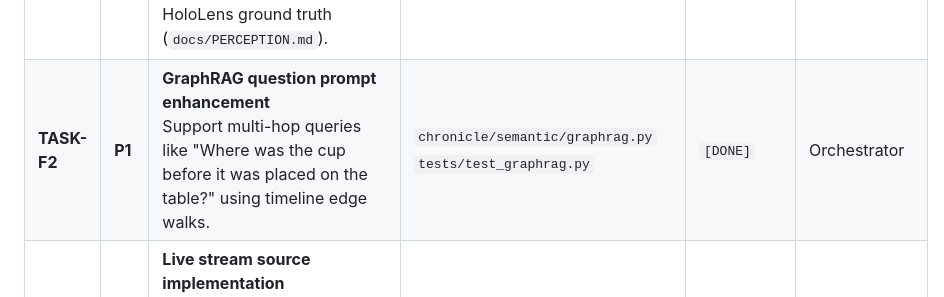
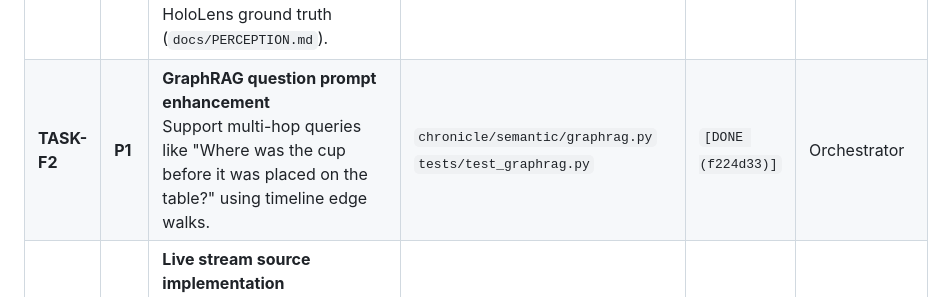
Before and after one commit to g1gowda123/chronicle, a Markdown page: docs/TEAM_STATUS.md, the part around the change. Drawn GitHub-style.

Commit message:
docs: mark TASK-F2 complete

```diff
--- a/docs/TEAM_STATUS.md
+++ b/docs/TEAM_STATUS.md
@@ -110,7 +110,7 @@ embeddings + template GraphRAG). The HoloLens clip is available as
 | **TASK-E2** | **P1** | **Graph visualizer force layout tuning & zone clustering**<br>Group nodes by zone in visually distinct clusters or categories in ECharts force layout so multi-room navigation is immediately intuitive. | `chronicle/ui/app.py`<br>`chronicle/ui/graph_view.py` | `[DONE (371f216)]` | Orchestrator |
 | **TASK-E3** | **P2** | **Snapshot import UI button**<br>Wire a file upload widget and `/import/snapshot` route in the NiceGUI dashboard so an exported `chronicle_snapshot.json` restores graph state without re-ingesting; validate it with `chronicle/ui/snapshot_io.py`. | `chronicle/ui/app.py`<br>`chronicle/integration.py`<br>`chronicle/ui/snapshot_io.py` | `[DONE (a31d417, 973798a)]` | Orchestrator |
 | **TASK-F1** | **P1** | **HoloLens tabletop action verification benchmark**<br>Benchmark `chronicle run --source tabletop` and evaluate action extraction against HoloLens ground truth (`docs/PERCEPTION.md`). | `chronicle/sources.py`<br>`docs/PERCEPTION.md` | `[READY]` | Open / Any Teammate |
-| **TASK-F2** | **P1** | **GraphRAG question prompt enhancement**<br>Support multi-hop queries like "Where was the cup before it was placed on the table?" using timeline edge walks. | `chronicle/semantic/graphrag.py`<br>`tests/test_graphrag.py` | `[DONE]` | Orchestrator |
+| **TASK-F2** | **P1** | **GraphRAG question prompt enhancement**<br>Support multi-hop queries like "Where was the cup before it was placed on the table?" using timeline edge walks. | `chronicle/semantic/graphrag.py`<br>`tests/test_graphrag.py` | `[DONE (f224d33)]` | Orchestrator |
 | **TASK-F3** | **P2** | **Live stream source implementation**<br>Implement live video capture ingestion loop for the `live` ClipSource placeholder (`chronicle run --source live`). | `chronicle/sources.py`<br>`chronicle/perception/pipeline.py` | `[IN PROGRESS (Role C)]` | karthiknk7019 |
 
 ## What I am working on right now
```
